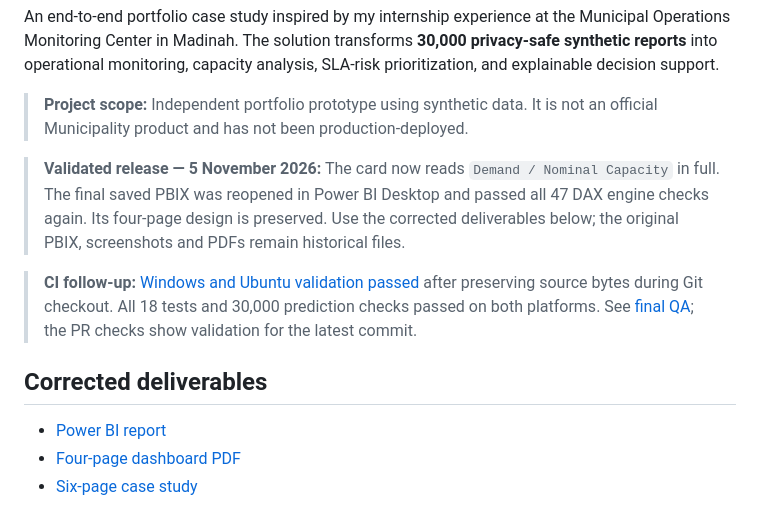
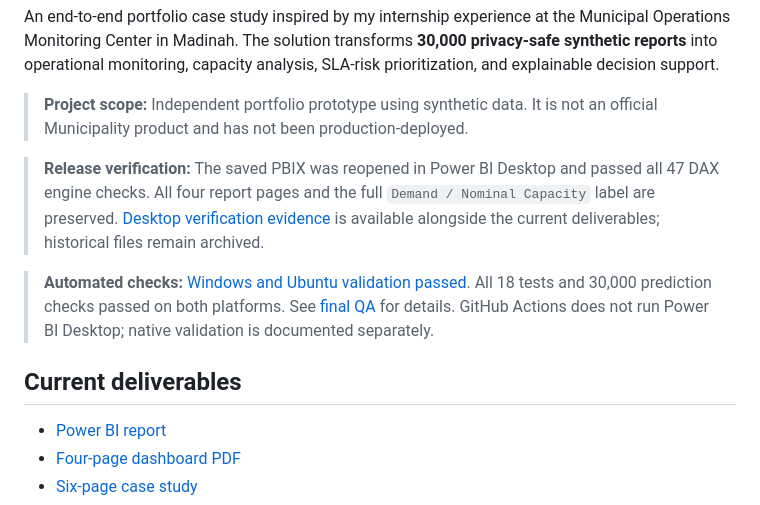
Before and after one commit to youmnaeidh/Madinah-Operations-Intelligence, a Markdown page: README.md, the part around the change. Drawn GitHub-style.

Commit message:
Simplify release copy and link latest verification

```diff
--- a/README.md
+++ b/README.md
@@ -6,11 +6,11 @@ An end-to-end portfolio case study inspired by my internship experience at the M
 
 > **Project scope:** Independent portfolio prototype using synthetic data. It is not an official Municipality product and has not been production-deployed.
 
-> **Validated release — 5 November 2026:** The card now reads `Demand / Nominal Capacity` in full. The final saved PBIX was reopened in Power BI Desktop and passed all 47 DAX engine checks again. Its four-page design is preserved. Use the corrected deliverables below; the original PBIX, screenshots and PDFs remain historical files.
+> **Release verification:** The saved PBIX was reopened in Power BI Desktop and passed all 47 DAX engine checks. All four report pages and the full `Demand / Nominal Capacity` label are preserved. [Desktop verification evidence](documentation/validation-2026-11-04/desktop-validation.json) is available alongside the current deliverables; historical files remain archived.
 
-> **CI follow-up:** [Windows and Ubuntu validation passed](https://github.com/youmnaeidh/Madinah-Operations-Intelligence/actions/runs/41580486820) after preserving source bytes during Git checkout. All 18 tests and 30,000 prediction checks passed on both platforms. See [final QA](documentation/RELEASE-QA.md); the PR checks show validation for the latest commit.
+> **Automated checks:** [Windows and Ubuntu validation passed](https://github.com/youmnaeidh/Madinah-Operations-Intelligence/actions/runs/41987374357). All 18 tests and 30,000 prediction checks passed on both platforms. See [final QA](documentation/RELEASE-QA.md) for details. GitHub Actions does not run Power BI Desktop; native validation is documented separately.
 
-## Corrected deliverables
+## Current deliverables
 
 - [Power BI report](dashboard/MOI-Corrected-2026-11-02.pbix)
 - [Four-page dashboard PDF](documentation/MOI-Dashboard-Corrected-2026-11-02.pdf)
```
